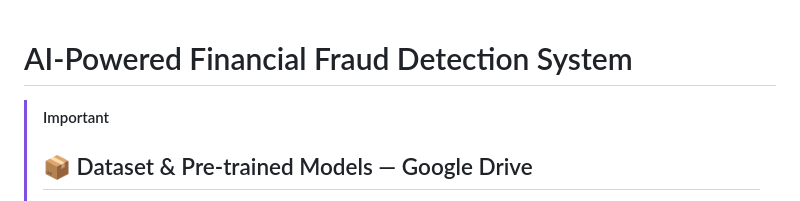
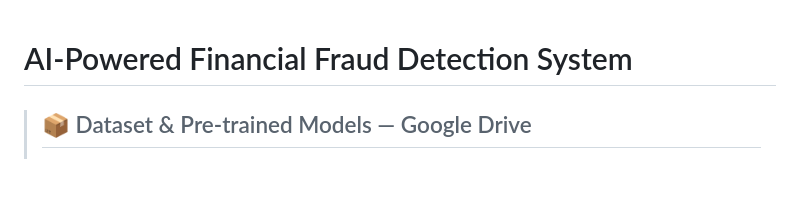
Before and after one commit to Im-diablo/Aditya_Yadav_PBEL_3.0, a Markdown page: README.md, the part around one of its changes. Drawn GitHub-style; blank space fills up the shorter version.

Commit message:
chore:update readme

```diff
--- a/README.md
+++ b/README.md
@@ -1,6 +1,5 @@
 # AI-Powered Financial Fraud Detection System
 
-> [!IMPORTANT]
 > ## 📦 Dataset & Pre-trained Models — Google Drive
 >
 > **`DATASET.zip`** and **`MODELS.zip`** are **not included in this repository** due to file size limits.
```
Also changed, not shown: other parts of README.md (+2 -2 lines).
